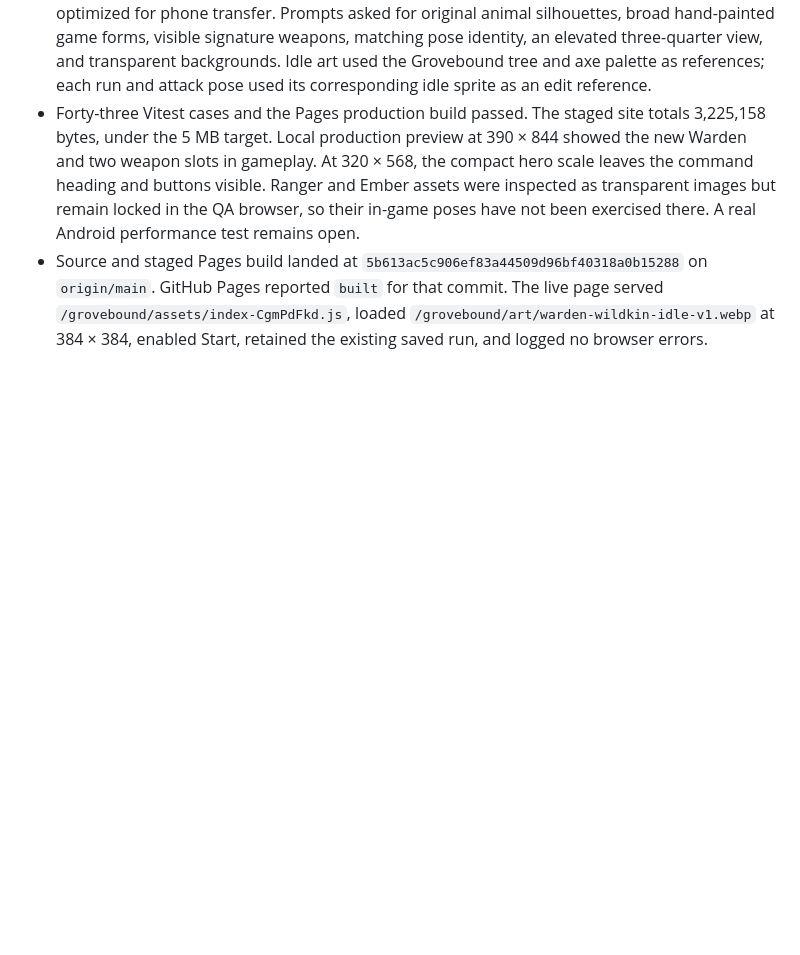
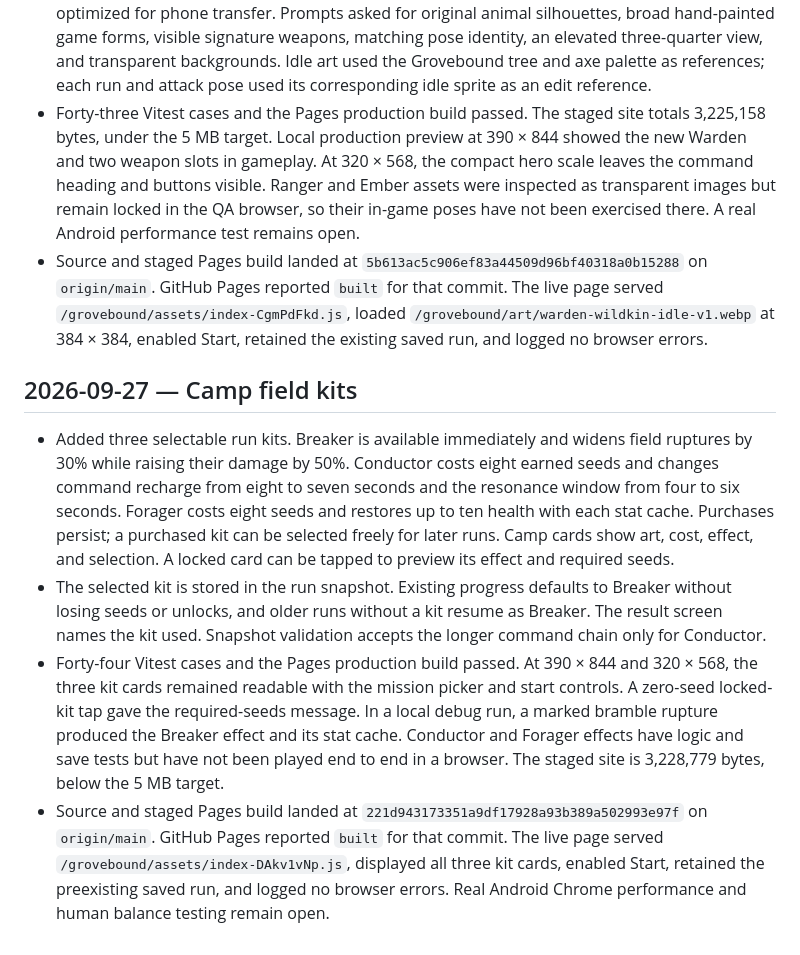
Before and after one commit to dsschiff/grovebound, a Markdown page: WORKLOG.md, the part around the change. GitHub-like rendering; blank space fills up the shorter version.

Commit message:
Record camp kit release and next work

```diff
--- a/WORKLOG.md
+++ b/WORKLOG.md
@@ -205,3 +205,10 @@
 - The nine transparent 384 × 384 WebP sprites were generated with the built-in image tool and optimized for phone transfer. Prompts asked for original animal silhouettes, broad hand-painted game forms, visible signature weapons, matching pose identity, an elevated three-quarter view, and transparent backgrounds. Idle art used the Grovebound tree and axe palette as references; each run and attack pose used its corresponding idle sprite as an edit reference.
 - Forty-three Vitest cases and the Pages production build passed. The staged site totals 3,225,158 bytes, under the 5 MB target. Local production preview at 390 × 844 showed the new Warden and two weapon slots in gameplay. At 320 × 568, the compact hero scale leaves the command heading and buttons visible. Ranger and Ember assets were inspected as transparent images but remain locked in the QA browser, so their in-game poses have not been exercised there. A real Android performance test remains open.
 - Source and staged Pages build landed at `5b613ac5c906ef83a44509d96bf40318a0b15288` on `origin/main`. GitHub Pages reported `built` for that commit. The live page served `/grovebound/assets/index-CgmPdFkd.js`, loaded `/grovebound/art/warden-wildkin-idle-v1.webp` at 384 × 384, enabled Start, retained the existing saved run, and logged no browser errors.
+
+## 2026-09-27 — Camp field kits
+
+- Added three selectable run kits. Breaker is available immediately and widens field ruptures by 30% while raising their damage by 50%. Conductor costs eight earned seeds and changes command recharge from eight to seven seconds and the resonance window from four to six seconds. Forager costs eight seeds and restores up to ten health with each stat cache. Purchases persist; a purchased kit can be selected freely for later runs. Camp cards show art, cost, effect, and selection. A locked card can be tapped to preview its effect and required seeds.
+- The selected kit is stored in the run snapshot. Existing progress defaults to Breaker without losing seeds or unlocks, and older runs without a kit resume as Breaker. The result screen names the kit used. Snapshot validation accepts the longer command chain only for Conductor.
+- Forty-four Vitest cases and the Pages production build passed. At 390 × 844 and 320 × 568, the three kit cards remained readable with the mission picker and start controls. A zero-seed locked-kit tap gave the required-seeds message. In a local debug run, a marked bramble rupture produced the Breaker effect and its stat cache. Conductor and Forager effects have logic and save tests but have not been played end to end in a browser. The staged site is 3,228,779 bytes, below the 5 MB target.
+- Source and staged Pages build landed at `221d943173351a9df17928a93b389a502993e97f` on `origin/main`. GitHub Pages reported `built` for that commit. The live page served `/grovebound/assets/index-DAkv1vNp.js`, displayed all three kit cards, enabled Start, retained the preexisting saved run, and logged no browser errors. Real Android Chrome performance and human balance testing remain open.
```
Also changed, not shown: ROADMAP.md (+2 -1 lines).
